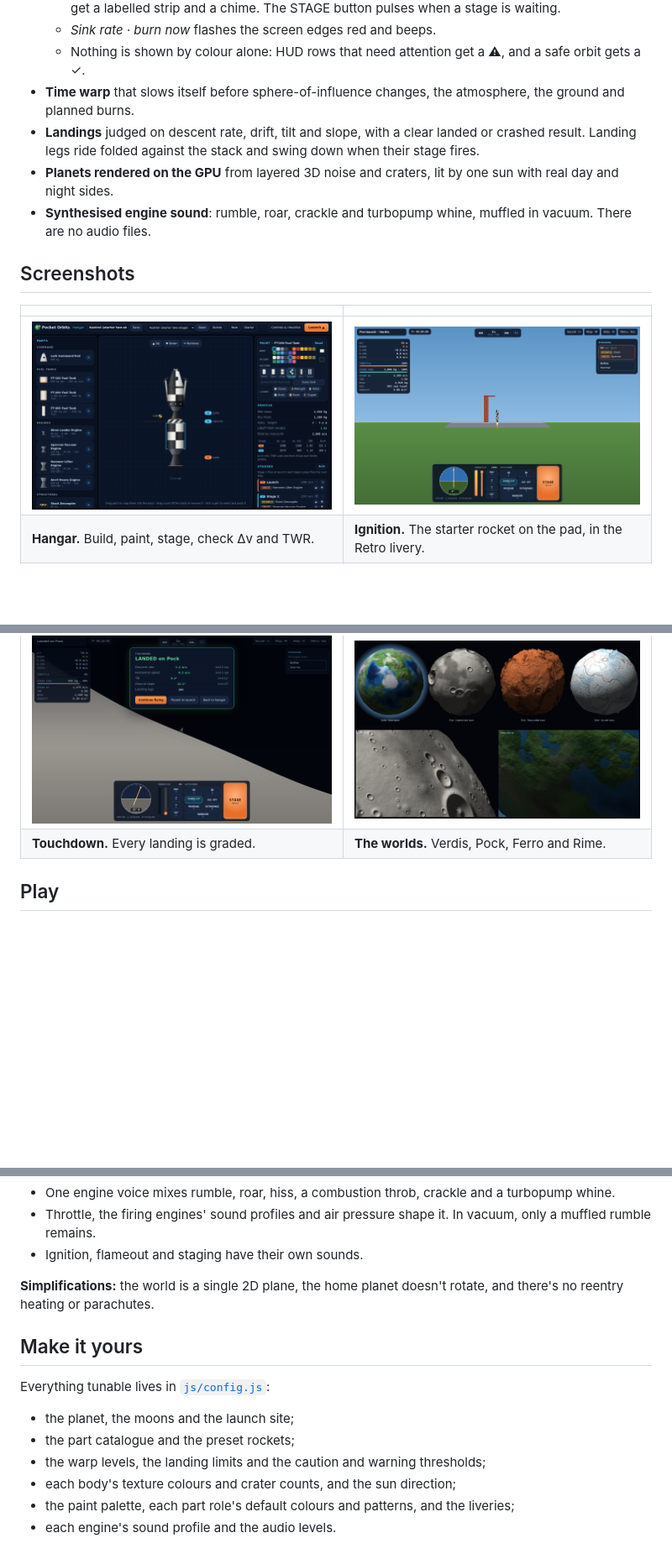
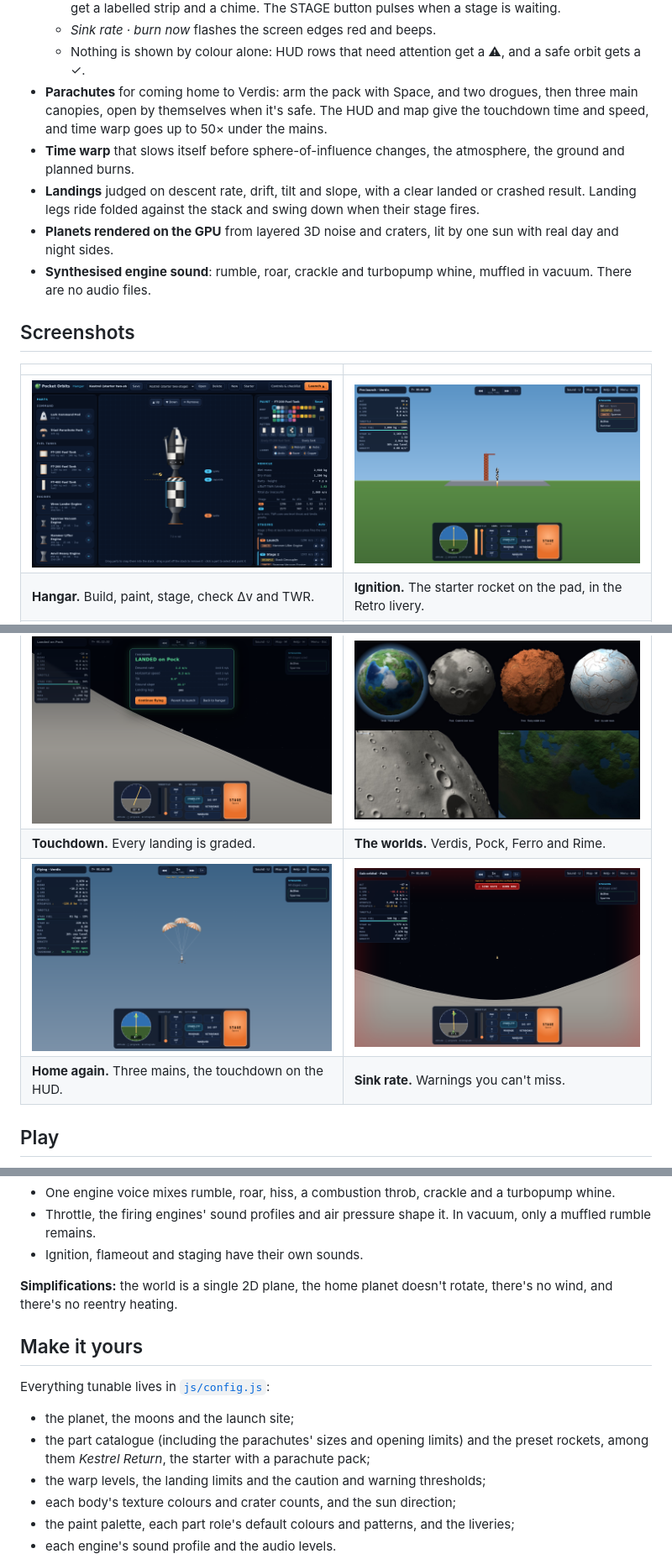
Before and after one commit to OgnevOA/pocket-orbits, a Markdown page: README.md, 3 parts joined by grey strips. Shown at 84% size. Rendered like a GitHub page; pictures changed too: docs/screenshots/chutes.png (added), docs/screenshots/hangar.png, docs/screenshots/warning.png (added); blank space fills up the shorter version.

```diff
--- a/README.md
+++ b/README.md
@@ -23,6 +23,7 @@ A small 2D spaceflight sandbox that runs in your browser. Build a rocket, stage
   - A stage running dry, low fuel, and a landing going wrong (sink rate, drift, tilt, steep ground) each get a labelled strip and a chime. The STAGE button pulses when a stage is waiting.
   - *Sink rate · burn now* flashes the screen edges red and beeps.
   - Nothing is shown by colour alone: HUD rows that need attention get a ⚠, and a safe orbit gets a ✓.
+- **Parachutes** for coming home to Verdis: arm the pack with Space, and two drogues, then three main canopies, open by themselves when it's safe. The HUD and map give the touchdown time and speed, and time warp goes up to 50× under the mains.
 - **Time warp** that slows itself before sphere-of-influence changes, the atmosphere, the ground and planned burns.
 - **Landings** judged on descent rate, drift, tilt and slope, with a clear landed or crashed result. Landing legs ride folded against the stack and swing down when their stage fires.
 - **Planets rendered on the GPU** from layered 3D noise and craters, lit by one sun with real day and night sides.
@@ -38,6 +39,8 @@ A small 2D spaceflight sandbox that runs in your browser. Build a rocket, stage
 | **Orbit.** Above Verdis, with clouds and a terminator. | **Lunar orbit.** Captured around cratered Pock. |
 | ![Landed on Pock, with the touchdown report](docs/screenshots/landed.png) | ![The planet and three moons rendered as textured spheres](docs/screenshots/planets.jpg) |
 | **Touchdown.** Every landing is graded. | **The worlds.** Verdis, Pock, Ferro and Rime. |
+| ![Coming home under three main parachutes, with the touchdown estimate on the HUD](docs/screenshots/chutes.png) | ![A sink-rate warning: red strip, flashing screen edges, V.SPD flagged](docs/screenshots/warning.png) |
+| **Home again.** Three mains, the touchdown on the HUD. | **Sink rate.** Warnings you can't miss. |
 
 ## Play
 
@@ -137,13 +142,13 @@ A circular orbit 25 km above Verdis takes about 630 m/s. The moons orbit clockwi
 - Throttle, the firing engines' sound profiles and air pressure shape it. In vacuum, only a muffled rumble remains.
 - Ignition, flameout and staging have their own sounds.
 
-**Simplifications:** the world is a single 2D plane, the home planet doesn't rotate, and there's no reentry heating or parachutes.
+**Simplifications:** the world is a single 2D plane, the home planet doesn't rotate, there's no wind, and there's no reentry heating.
 
 ## Make it yours
 
 Everything tunable lives in [`js/config.js`](js/config.js):
 - the planet, the moons and the launch site;
-- the part catalogue and the preset rockets;
+- the part catalogue (including the parachutes' sizes and opening limits) and the preset rockets, among them *Kestrel Return*, the starter with a parachute pack;
 - the warp levels, the landing limits and the caution and warning thresholds;
 - each body's texture colours and crater counts, and the sun direction;
 - the paint palette, each part role's default colours and patterns, and the liveries;
```
Also changed, not shown: other parts of README.md (+2 -0 lines), 12 other files.
